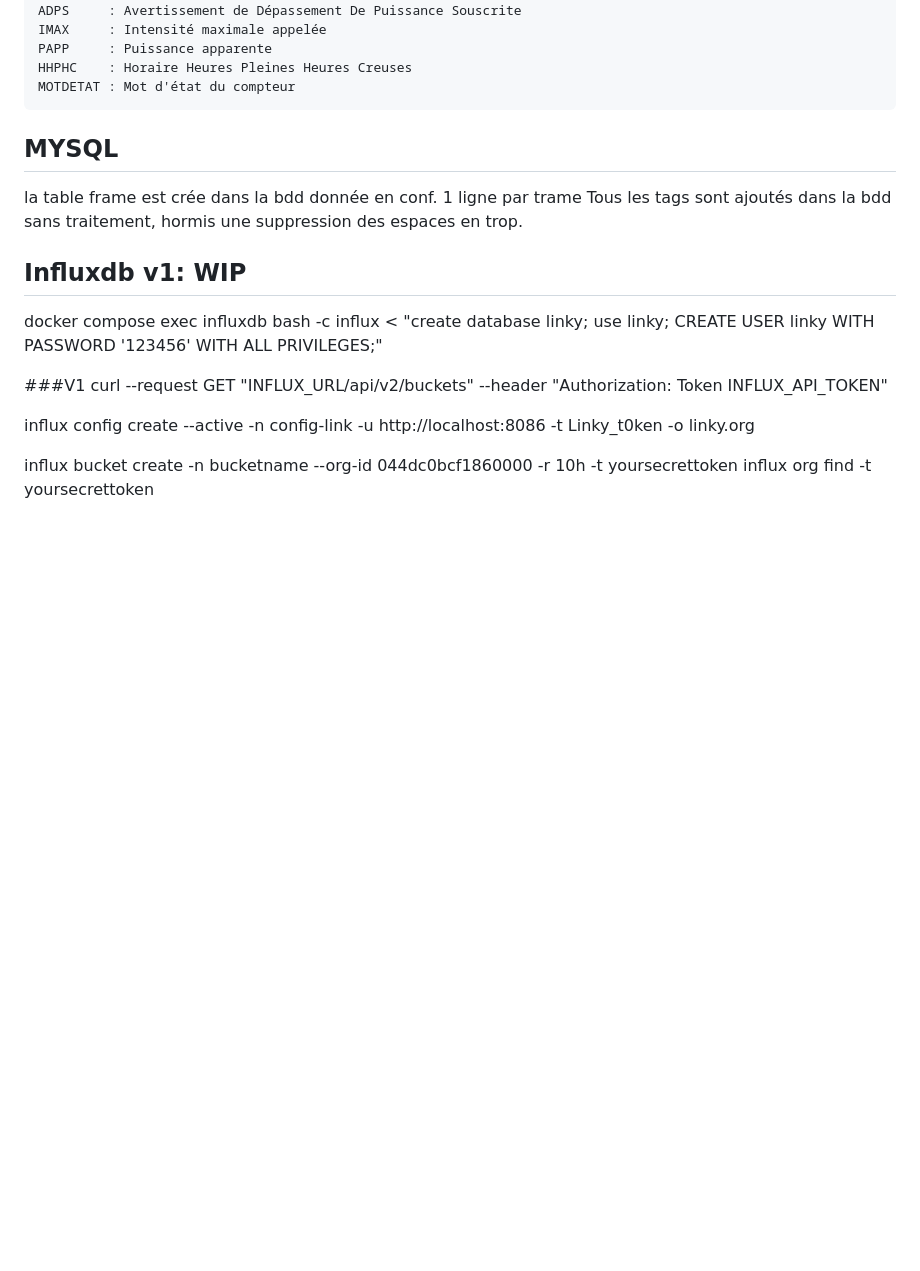
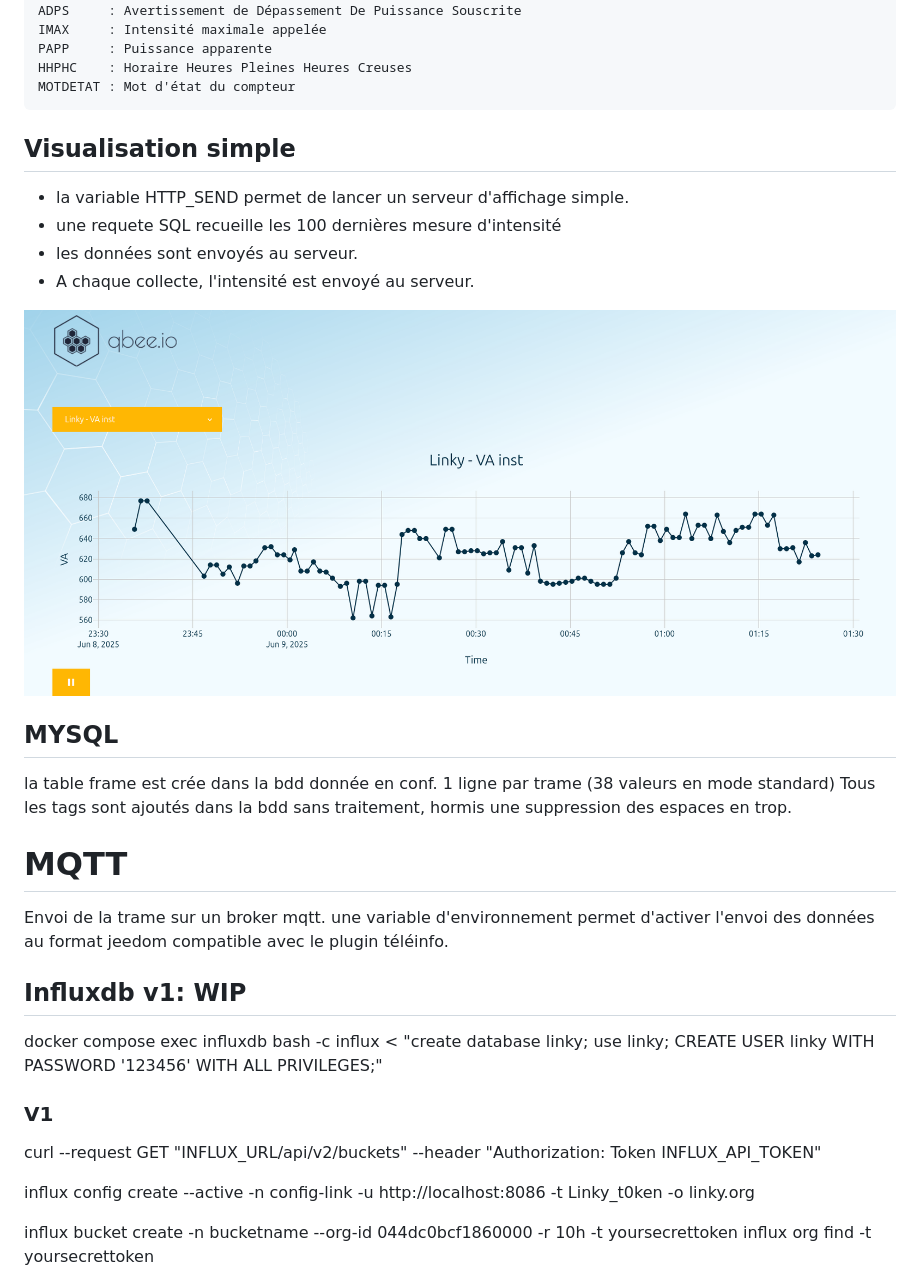
Before and after one commit to edgd1er/teleinfo, a Markdown page: README.md, the part around one of its changes. Drawn GitHub-style; pictures changed too: newplot.png (added); blank space fills up the shorter version.

Commit message:
ajout visu intensité sur les 100 derniers points.
max 1000 points.

````diff
--- a/README.md
+++ b/README.md
@@ -75,18 +84,33 @@ PAPP     : Puissance apparente
 HHPHC    : Horaire Heures Pleines Heures Creuses
 MOTDETAT : Mot d'état du compteur
 ```
+
+## Visualisation simple
+
+* la variable HTTP_SEND permet de lancer un serveur d'affichage simple.
+* une requete SQL recueille les 100 dernières mesure d'intensité
+* les données sont envoyés au serveur.
+* A chaque collecte, l'intensité est envoyé au serveur.
+
+<img src="newplot.png">
+
+
 ## MYSQL
 
 la table frame est crée dans la bdd donnée en conf.
-1 ligne par trame
+1 ligne par trame (38 valeurs en mode standard)
 Tous les tags sont ajoutés dans la bdd sans traitement, hormis une suppression des espaces en trop.
 
+# MQTT
+
+Envoi de la trame sur un broker mqtt.
+une variable d'environnement permet d'activer l'envoi des données au format jeedom compatible avec le plugin téléinfo.
 
 ## Influxdb v1: WIP
 
 docker compose exec influxdb bash -c influx < "create database linky; use linky; CREATE USER linky WITH PASSWORD '123456' WITH ALL PRIVILEGES;"
 
-###V1
+### V1
 curl --request GET "INFLUX_URL/api/v2/buckets" --header "Authorization: Token INFLUX_API_TOKEN"
 
 
````
Also changed, not shown: other parts of README.md (+20 -11 lines), 6 other files.
